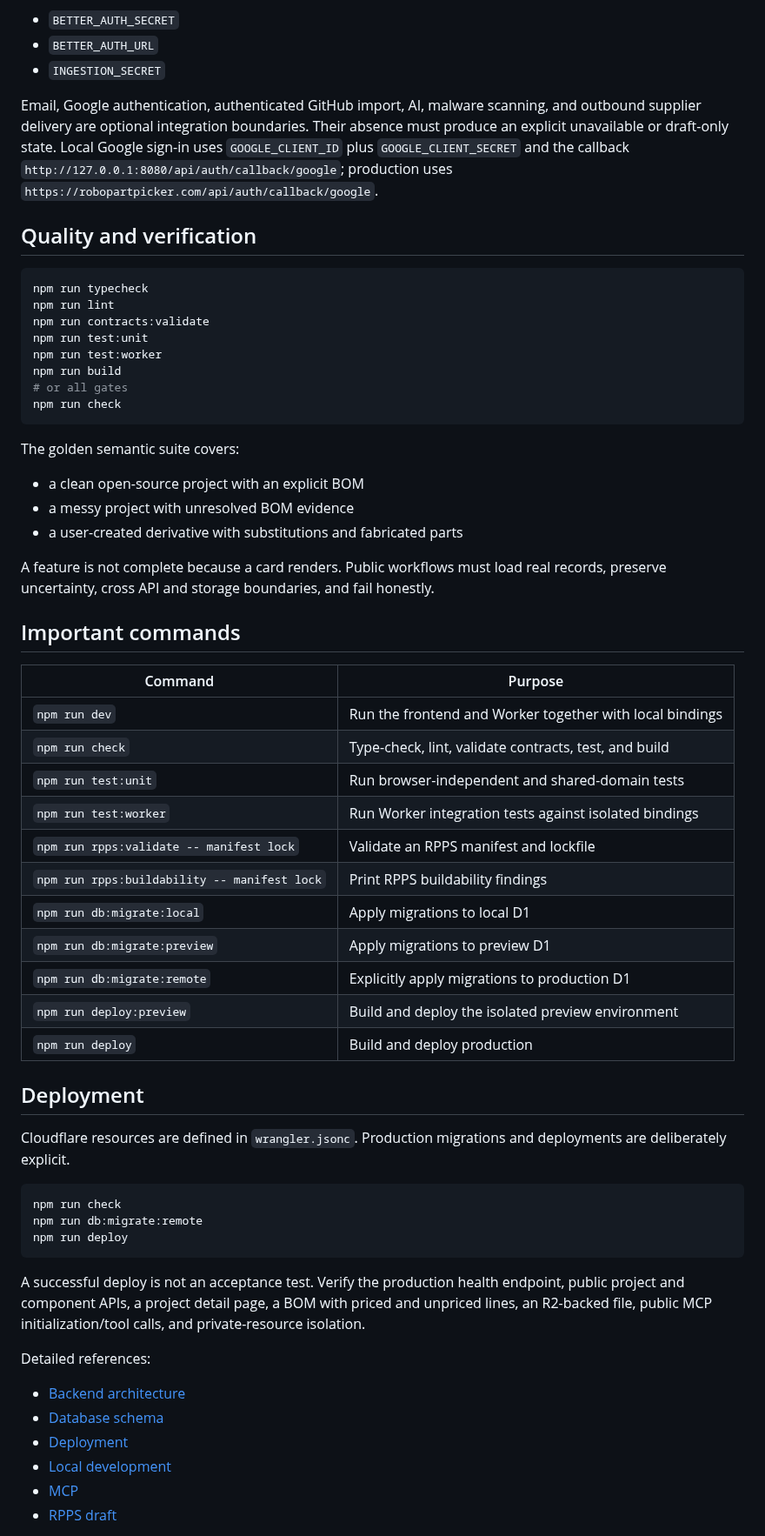
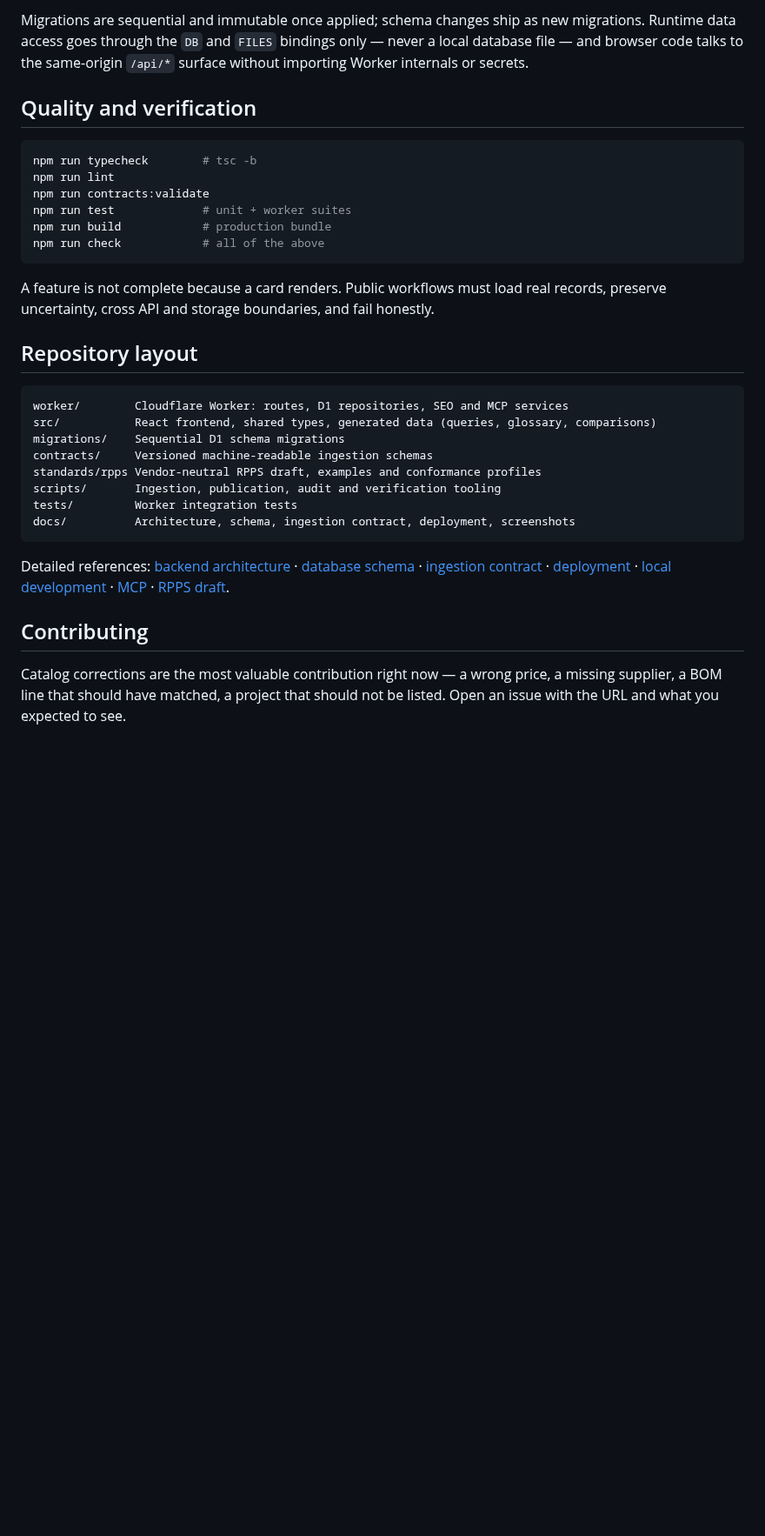
Before and after one commit to brainbook0/robopartpicker, a Markdown page: README.md, the part around one of its changes. Shown at 87% size. GitHub-like rendering; blank space fills up the shorter version.

````diff
--- a/README.md
+++ b/README.md
@@ -100,65 +152,44 @@ Required local variables:
 
-- `BETTER_AUTH_SECRET`
-- `BETTER_AUTH_URL`
-- `INGESTION_SECRET`
-
-Email, Google authentication, authenticated GitHub import, AI, malware scanning, and outbound supplier delivery are optional integration boundaries. Their absence must produce an explicit unavailable or draft-only state. Local Google sign-in uses `GOOGLE_CLIENT_ID` plus `GOOGLE_CLIENT_SECRET` and the callback `http://127.0.0.1:8080/api/auth/callback/google`; production uses `https://robopartpicker.com/api/auth/callback/google`.
+Migrations are sequential and immutable once applied; schema changes ship as new migrations.
+Runtime data access goes through the `DB` and `FILES` bindings only — never a local database
+file — and browser code talks to the same-origin `/api/*` surface without importing Worker
+internals or secrets.
 
 ## Quality and verification
 
 ```bash
-npm run typecheck
+npm run typecheck        # tsc -b
 npm run lint
 npm run contracts:validate
-npm run test:unit
-npm run test:worker
-npm run build
-# or all gates
-npm run check
+npm run test             # unit + worker suites
+npm run build            # production bundle
+npm run check            # all of the above
 ```
 
-The golden semantic suite covers:
+A feature is not complete because a card renders. Public workflows must load real records,
+preserve uncertainty, cross API and storage boundaries, and fail honestly.
 
-- a clean open-source project with an explicit BOM
-- a messy project with unresolved BOM evidence
-- a user-created derivative with substitutions and fabricated parts
+## Repository layout
 
-A feature is not complete because a card renders. Public workflows must load real records, preserve uncertainty, cross API and storage boundaries, and fail honestly.
-
-## Important commands
-
-| Command | Purpose |
-| --- | --- |
-| `npm run dev` | Run the frontend and Worker together with local bindings |
-| `npm run check` | Type-check, lint, validate contracts, test, and build |
-| `npm run test:unit` | Run browser-independent and shared-domain tests |
-| `npm run test:worker` | Run Worker integration tests against isolated bindings |
-| `npm run rpps:validate -- manifest lock` | Validate an RPPS manifest and lockfile |
-| `npm run rpps:buildability -- manifest lock` | Print RPPS buildability findings |
-| `npm run db:migrate:local` | Apply migrations to local D1 |
-| `npm run db:migrate:preview` | Apply migrations to preview D1 |
-| `npm run db:migrate:remote` | Explicitly apply migrations to production D1 |
-| `npm run deploy:preview` | Build and deploy the isolated preview environment |
-| `npm run deploy` | Build and deploy production |
-
-## Deployment
-
-Cloudflare resources are defined in `wrangler.jsonc`. Production migrations and deployments are deliberately explicit.
-
-```bash
-npm run check
-npm run db:migrate:remote
-npm run deploy
+```
+worker/        Cloudflare Worker: routes, D1 repositories, SEO and MCP services
+src/           React frontend, shared types, generated data (queries, glossary, comparisons)
+migrations/    Sequential D1 schema migrations
+contracts/     Versioned machine-readable ingestion schemas
+standards/rpps Vendor-neutral RPPS draft, examples and conformance profiles
+scripts/       Ingestion, publication, audit and verification tooling
+tests/         Worker integration tests
+docs/          Architecture, schema, ingestion contract, deployment, screenshots
 ```
 
-A successful deploy is not an acceptance test. Verify the production health endpoint, public project and component APIs, a project detail page, a BOM with priced and unpriced lines, an R2-backed file, public MCP initialization/tool calls, and private-resource isolation.
+Detailed references: [backend architecture](docs/backend-architecture.md) ·
+[database schema](docs/database-schema.md) · [ingestion contract](docs/data-ingestion-contract.md) ·
+[deployment](docs/deployment.md) · [local development](docs/local-development.md) ·
+[MCP](docs/mcp.md) · [RPPS draft](standards/rpps/README.md).
 
-Detailed references:
+## Contributing
 
-- [Backend architecture](docs/backend-architecture.md)
-- [Database schema](docs/database-schema.md)
-- [Deployment](docs/deployment.md)
-- [Local development](docs/local-development.md)
-- [MCP](docs/mcp.md)
-- [RPPS draft](standards/rpps/README.md)
+Catalog corrections are the most valuable contribution right now — a wrong price, a missing
+supplier, a BOM line that should have matched, a project that should not be listed. Open an
+issue with the URL and what you expected to see.
 
````
Also changed, not shown: other parts of README.md (+137 -80 lines), docs/screenshots/bom.png (added), docs/screenshots/home.png (added), docs/screenshots/project-detail.png (added), docs/screenshots/projects.png (added), docs/screenshots/social-preview.png (added), 2 other files.
